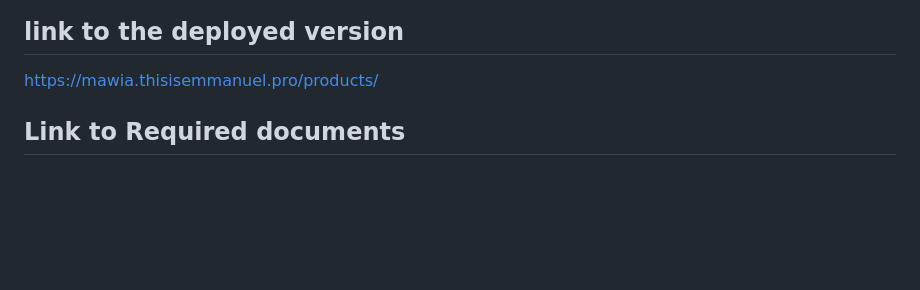
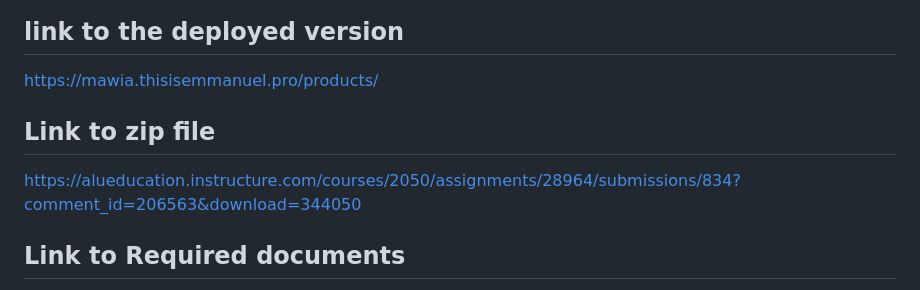
Before and after one commit to mkatiwa/farmonemarket, a Markdown page: README.md, the part around the change. Rendered like a GitHub page; blank space fills up the shorter version.

```diff
--- a/README.md
+++ b/README.md
@@ -9,6 +9,10 @@ https://drive.google.com/file/d/1Xadrl1zrFMJq6oi6kJ1rjWhXq3uFtZis/view?usp=shari
 
 ## link to the deployed version
 https://mawia.thisisemmanuel.pro/products/
+
+## Link to zip file
+https://alueducation.instructure.com/courses/2050/assignments/28964/submissions/834?comment_id=206563&download=344050
+
 
 
 ## Link to Required documents
```
